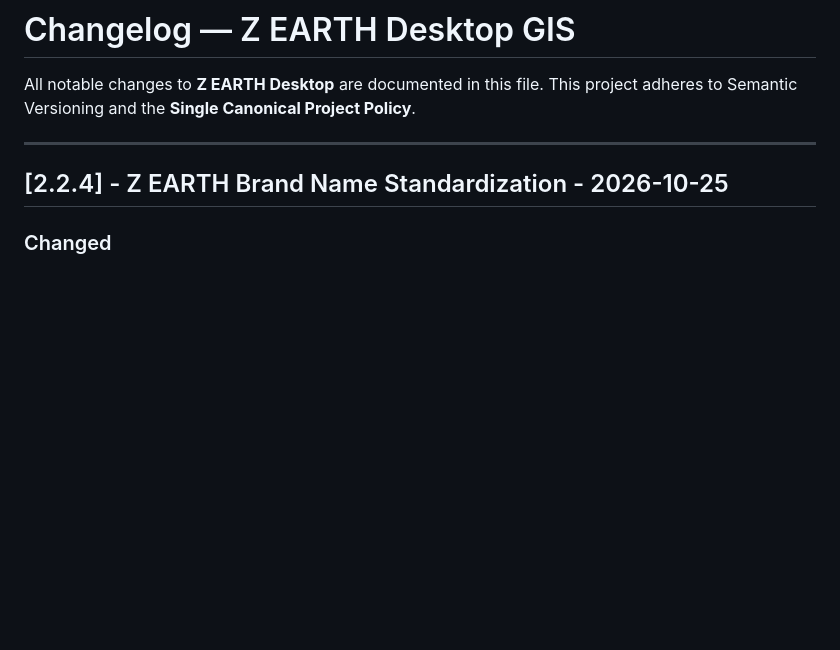
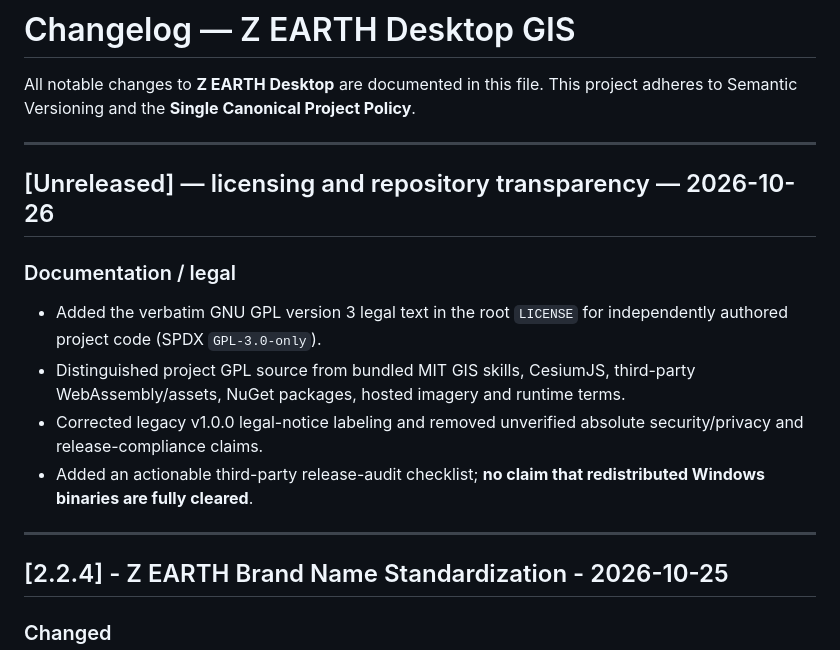
Before and after one commit to ahmadibrahim4geo/Z-EARTH, a Markdown page: CHANGELOG.md, the part around the change. GitHub-like rendering; blank space fills up the shorter version.

Commit message:
docs: align public Z EARTH documentation with GPL-3.0-only and external license boundaries

```diff
--- a/CHANGELOG.md
+++ b/CHANGELOG.md
@@ -2,6 +2,16 @@
 
 All notable changes to **Z EARTH Desktop** are documented in this file.
 This project adheres to Semantic Versioning and the **Single Canonical Project Policy**.
+
+---
+
+## [Unreleased] — licensing and repository transparency — 2026-10-26
+
+### Documentation / legal
+- Added the verbatim GNU GPL version 3 legal text in the root `LICENSE` for independently authored project code (SPDX `GPL-3.0-only`).
+- Distinguished project GPL source from bundled MIT GIS skills, CesiumJS, third-party WebAssembly/assets, NuGet packages, hosted imagery and runtime terms.
+- Corrected legacy v1.0.0 legal-notice labeling and removed unverified absolute security/privacy and release-compliance claims.
+- Added an actionable third-party release-audit checklist; **no claim that redistributed Windows binaries are fully cleared**.
 
 ---
 
```
